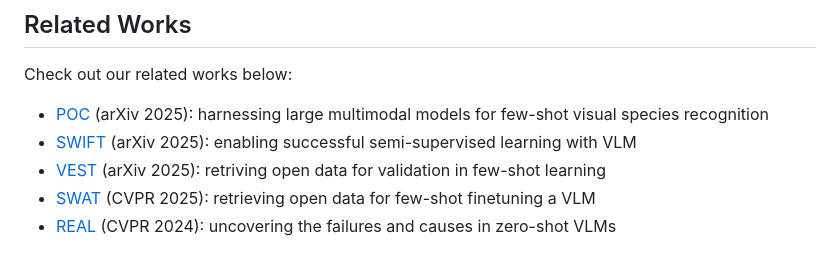
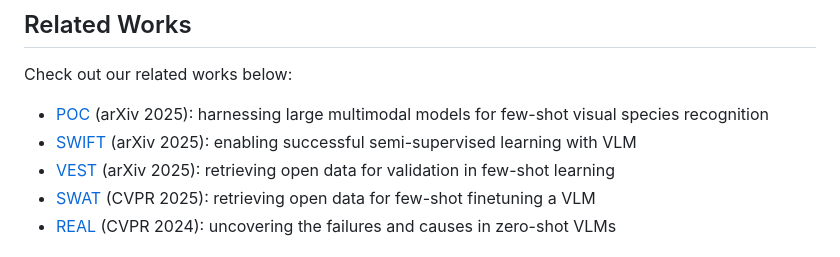
Before and after one commit to tian1327/SWIFT, a Markdown page: README.md, the part around the change. GitHub-like rendering.

Commit message:
fix typo

```diff
--- a/README.md
+++ b/README.md
@@ -78,7 +78,7 @@ Check out our related works below:
 
 - [POC](https://tian1327.github.io/POC/) (arXiv 2025): harnessing large multimodal models for few-shot visual species recognition
 - [SWIFT](https://tian1327.github.io/SWIFT/) (arXiv 2025): enabling successful semi-supervised learning with VLM
-- [VEST](https://hannawang09.github.io/projects/vest/) (arXiv 2025): retriving open data for validation in few-shot learning
+- [VEST](https://hannawang09.github.io/projects/vest/) (arXiv 2025): retrieving open data for validation in few-shot learning
 - [SWAT](https://tian1327.github.io/SWAT/) (CVPR 2025): retrieving open data for few-shot finetuning a VLM
 - [REAL](https://shubhamprshr27.github.io/neglected-tails-of-vlms/) (CVPR 2024): uncovering the failures and causes in zero-shot VLMs
 
```
